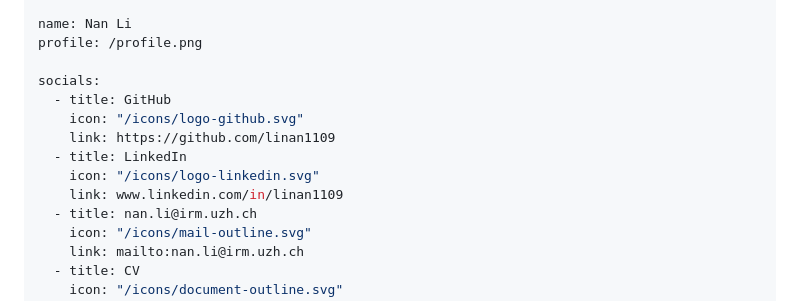
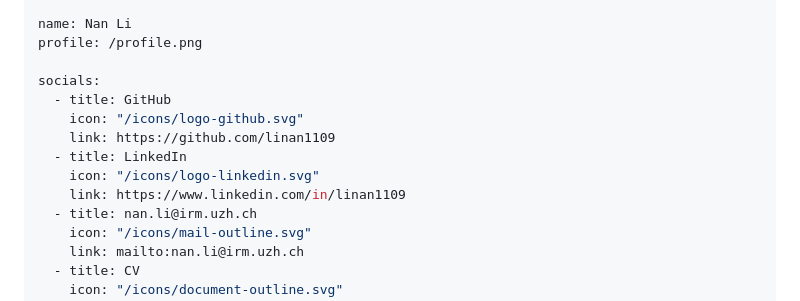
Before and after one commit to linan1109/linan1109.github.io, a Markdown page: docs/README.md, the part around the change. Rendered like a GitHub page.

```diff
--- a/docs/README.md
+++ b/docs/README.md
@@ -17,7 +17,7 @@ socials:
     link: https://github.com/linan1109
   - title: LinkedIn
     icon: "/icons/logo-linkedin.svg"
-    link: www.linkedin.com/in/linan1109
+    link: https://www.linkedin.com/in/linan1109
   - title: nan.li@irm.uzh.ch
     icon: "/icons/mail-outline.svg"
     link: mailto:nan.li@irm.uzh.ch
```
